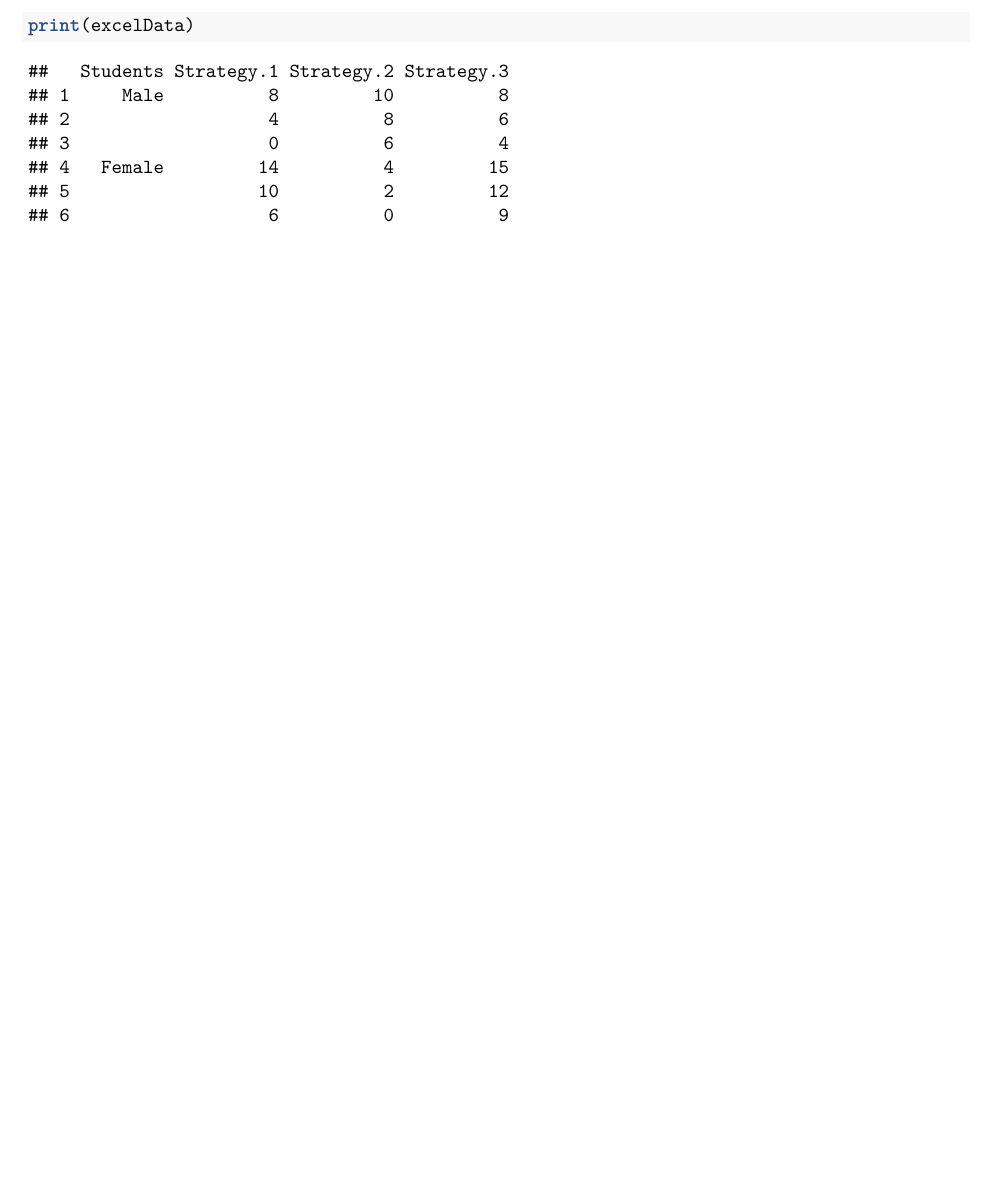
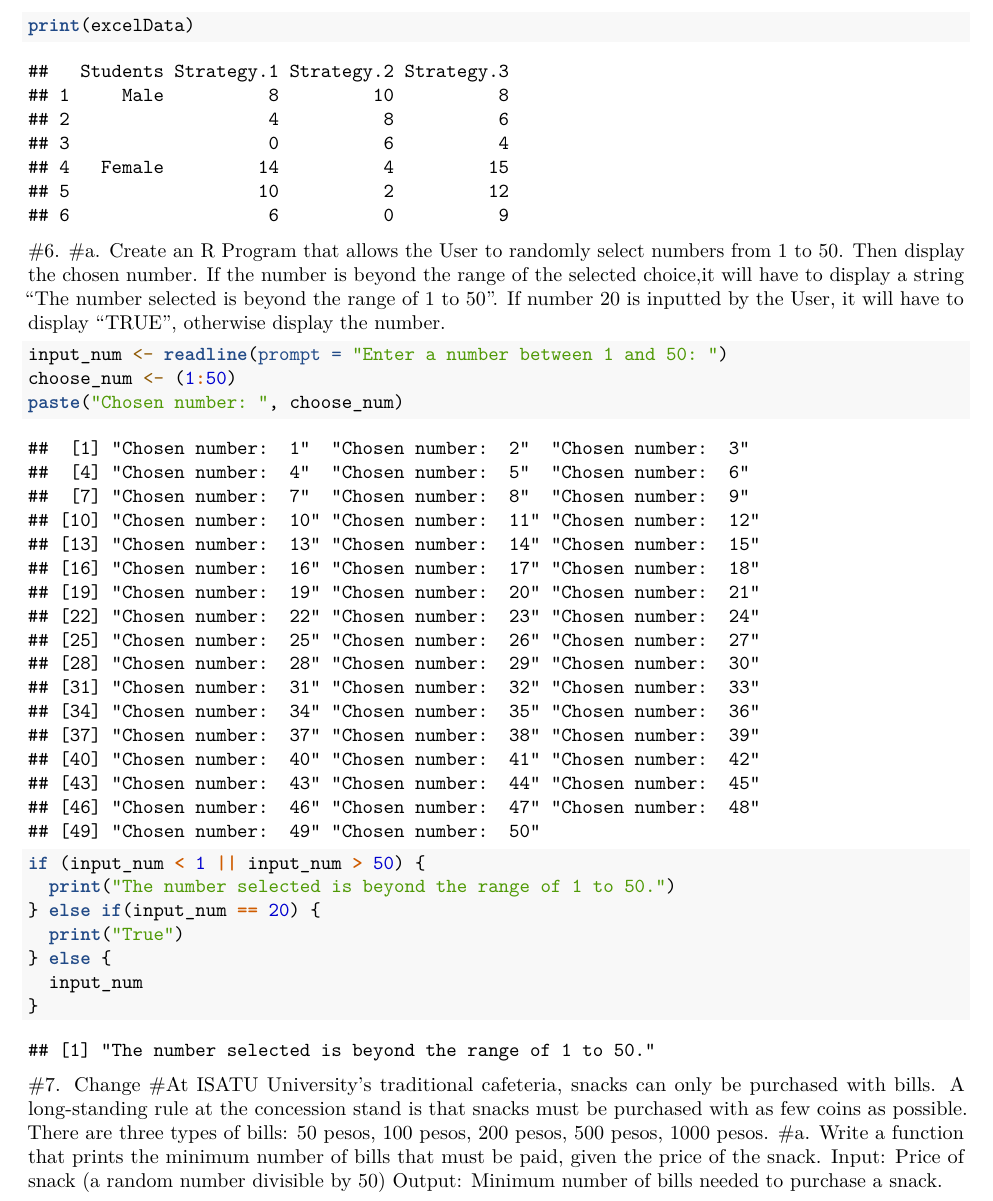
Before and after one commit to trexansanico/trexan, an R Markdown document (Worksheet-4a/RWorksheet_sanico#4a.Rmd): part of page 4 of 4, cut so that both start at the same text, the shorter picture padded with empty space. Rendered offline with R 4.5, knitr and Pandoc, then LaTeX, with nearby package versions.

Commit message:
updated commit

````diff
--- a/Worksheet-4a/RWorksheet_sanico#4a.Rmd
+++ b/Worksheet-4a/RWorksheet_sanico#4a.Rmd
@@ -81,3 +81,22 @@ excelData <- read.table("/cloud/project/Worksheet-4a/import_march.csv", header =
 ``` {r}
 print(excelData)
 ```
+
+#6.
+#a. Create an R Program that allows the User to randomly select numbers from 1 to 50. Then display the chosen number. If the number is beyond the range of the selected choice,it will have to display a string “The number selected is beyond the range of 1 to 50”. If number 20 is inputted by the User, it will have to display “TRUE”, otherwise display the number.
+```{r}
+input_num <- readline(prompt = "Enter a number between 1 and 50: ")
+choose_num <- (1:50)
+paste("Chosen number: ", choose_num)
+
+if (input_num < 1 || input_num > 50) {
+  print("The number selected is beyond the range of 1 to 50.")
+} else if(input_num == 20) {
+  print("True")
+} else {
+  input_num
+}
+```
+#7. Change
+#At ISATU University’s traditional cafeteria, snacks can only be purchased with bills. A long-standing rule at the concession stand is that snacks must be purchased with as few coins as possible. There are three types of bills: 50 pesos, 100 pesos, 200 pesos, 500 pesos, 1000 pesos.
+#a. Write a function that prints the minimum number of bills that must be paid, given the price of the snack. Input: Price of snack (a random number divisible by 50) Output: Minimum number of bills needed to purchase a snack.
````
